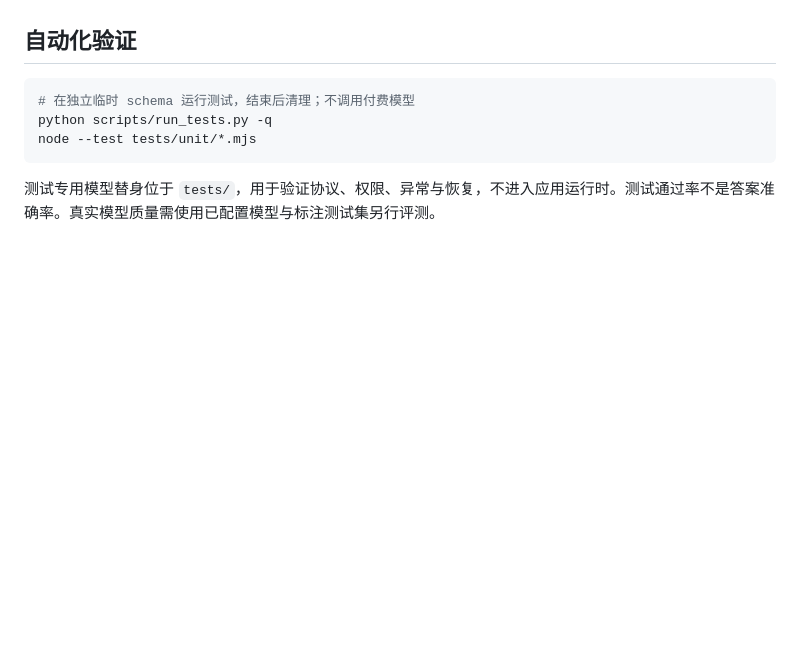
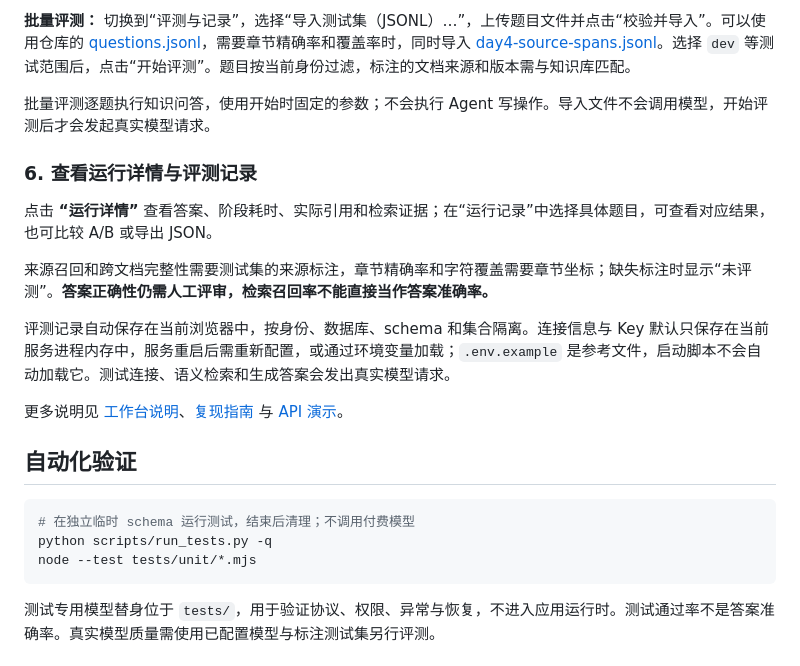
Before and after one commit to thxuan/knowledgeops-copilot, a Markdown page: README.md, the part around one of its changes. Rendered like a GitHub page; blank space fills up the shorter version.

Commit message:
Align quick-start guide with the current workbench workflow

```diff
--- a/README.md
+++ b/README.md
@@ -63,3 +104,16 @@ python scripts/workbench.py
+**批量评测：** 切换到“评测与记录”，选择“导入测试集（JSONL）…”，上传题目文件并点击“校验并导入”。可以使用仓库的 [questions.jsonl](eval_data/questions.jsonl)，需要章节精确率和覆盖率时，同时导入 [day4-source-spans.jsonl](eval_data/day4-source-spans.jsonl)。选择 `dev` 等测试范围后，点击“开始评测”。题目按当前身份过滤，标注的文档来源和版本需与知识库匹配。
+
+批量评测逐题执行知识问答，使用开始时固定的参数；不会执行 Agent 写操作。导入文件不会调用模型，开始评测后才会发起真实模型请求。
+
+### 6. 查看运行详情与评测记录
+
+点击 **“运行详情”** 查看答案、阶段耗时、实际引用和检索证据；在“运行记录”中选择具体题目，可查看对应结果，也可比较 A/B 或导出 JSON。
+
+来源召回和跨文档完整性需要测试集的来源标注，章节精确率和字符覆盖需要章节坐标；缺失标注时显示“未评测”。**答案正确性仍需人工评审，检索召回率不能直接当作答案准确率。**
+
+评测记录自动保存在当前浏览器中，按身份、数据库、schema 和集合隔离。连接信息与 Key 默认只保存在当前服务进程内存中，服务重启后需重新配置，或通过环境变量加载；`.env.example` 是参考文件，启动脚本不会自动加载它。测试连接、语义检索和生成答案会发出真实模型请求。
+
+更多说明见 [工作台说明](docs/workbench.md)、[复现指南](docs/reproduce.md) 与 [API 演示](docs/demo.md)。
 
 ## 自动化验证
 
```
Also changed, not shown: other parts of README.md (+48 -7 lines).
